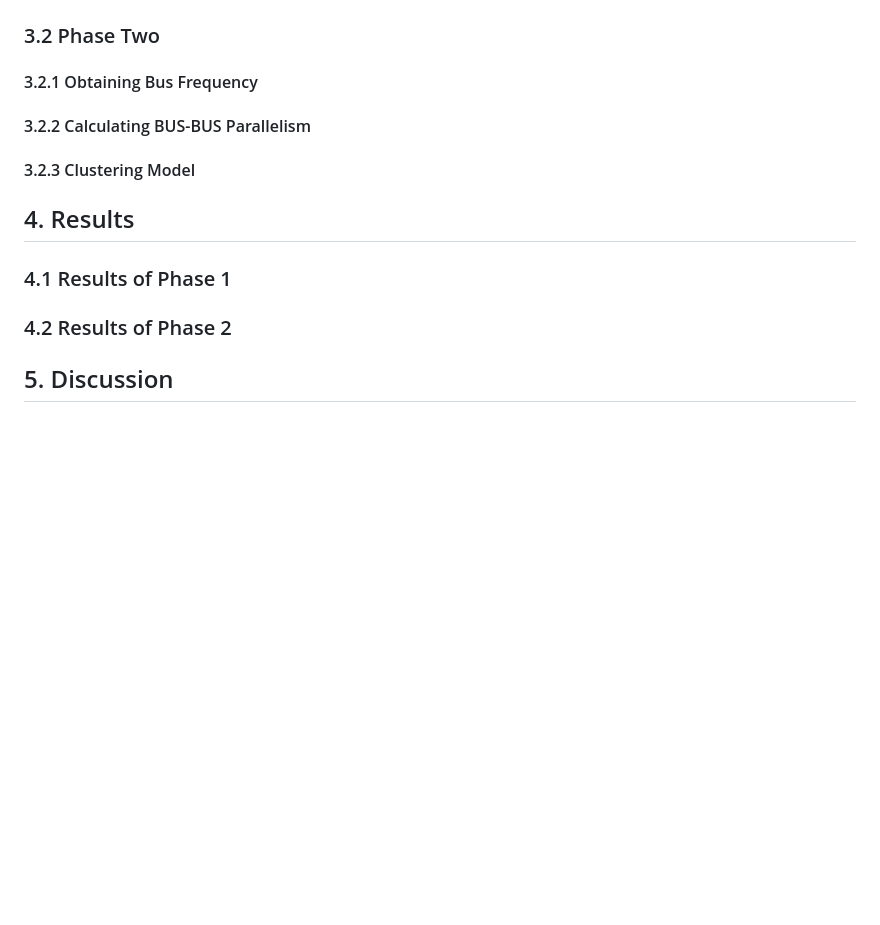
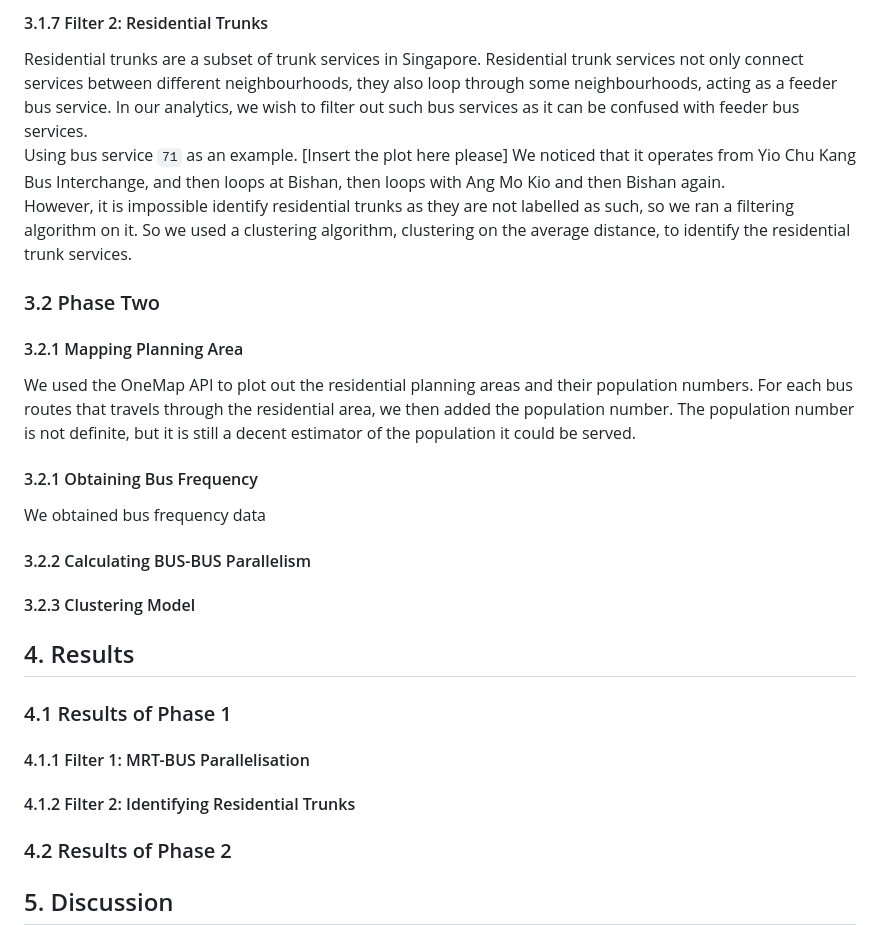
Before and after one commit to DSA4264/project, a Markdown page: technical_report.md, the part around the change printed below. GitHub-like rendering; blank space fills up the shorter version.

```diff
--- a/technical_report.md
+++ b/technical_report.md
@@ -96,11 +120,24 @@ Data cleaning was relatively easy, as compared to most datasets found online, si
+#### 3.1.7 Filter 2: Residential Trunks
+Residential trunks are a subset of trunk services in Singapore. Residential trunk services not only connect services between different neighbourhoods, they also loop through some neighbourhoods, acting as a feeder bus service. In our analytics, we wish to filter out such bus services as it can be confused with feeder bus services.
+<br>
+Using bus service `71` as an example.
+[Insert the plot here please]
+We noticed that it operates from Yio Chu Kang Bus Interchange, and then loops at Bishan, then loops with Ang Mo Kio and then Bishan again.
+<br>
+However, it is impossible identify residential trunks as they are not labelled as such, so we ran a filtering algorithm on it. So we used a clustering algorithm, clustering on the average distance, to identify the residential trunk services.
 
 ### 3.2 Phase Two
+#### 3.2.1 Mapping Planning Area
+We used the OneMap API to plot out the residential planning areas and their population numbers. For each bus routes that travels through the residential area, we then added the population number. The population number is not definite, but it is still a decent estimator of the population it could be served.
 #### 3.2.1 Obtaining Bus Frequency
+We obtained bus frequency data
 #### 3.2.2 Calculating BUS-BUS Parallelism
 #### 3.2.3 Clustering Model
 
 ## 4. Results
 ### 4.1 Results of Phase 1
+#### 4.1.1 Filter 1: MRT-BUS Parallelisation
+#### 4.1.2 Filter 2: Identifying Residential Trunks
 ### 4.2 Results of Phase 2
 
 ## 5. Discussion
```
Also changed, not shown: other parts of technical_report.md (+34 -10 lines).
